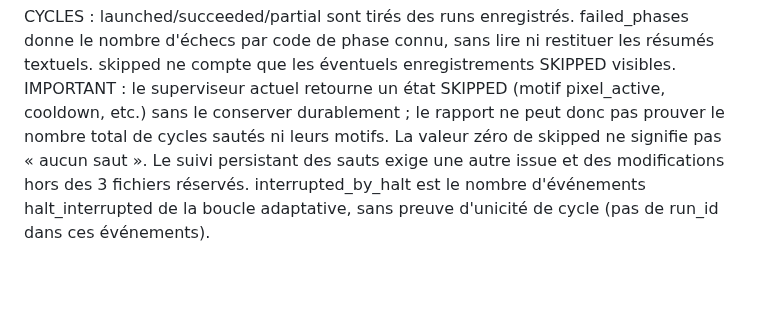
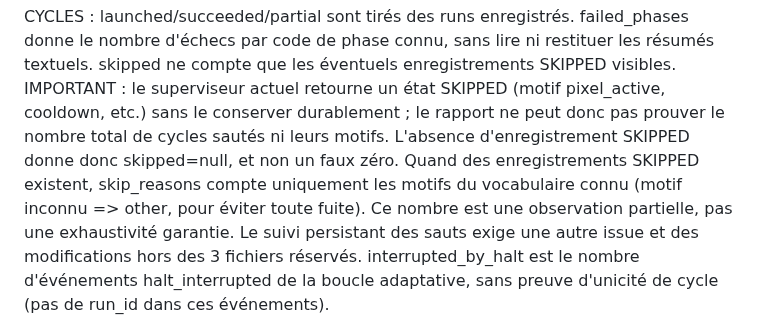
Before and after one commit to vadorus/Jade-genesis, a Markdown page: docs/JADE_PROGRESS_V0.md, the part around the change. GitHub-like rendering; blank space fills up the shorter version.

Commit message:
docs(progress): clarify unavailable skips and safe reason breakdown

```diff
--- a/docs/JADE_PROGRESS_V0.md
+++ b/docs/JADE_PROGRESS_V0.md
@@ -61,8 +61,11 @@ restituer les résumés textuels. skipped ne compte que les éventuels enregistr
 SKIPPED visibles. IMPORTANT : le superviseur actuel retourne un état SKIPPED
 (motif pixel_active, cooldown, etc.) sans le conserver durablement ; le rapport
 ne peut donc pas prouver le nombre total de cycles sautés ni leurs motifs.
-La valeur zéro de skipped ne signifie pas « aucun saut ». Le suivi persistant
-des sauts exige une autre issue et des modifications hors des 3 fichiers réservés.
+L'absence d'enregistrement SKIPPED donne donc skipped=null, et non un faux zéro.
+Quand des enregistrements SKIPPED existent, skip_reasons compte uniquement les
+motifs du vocabulaire connu (motif inconnu => other, pour éviter toute fuite).
+Ce nombre est une observation partielle, pas une exhaustivité garantie. Le suivi
+persistant des sauts exige une autre issue et des modifications hors des 3 fichiers réservés.
 interrupted_by_halt est le nombre d'événements halt_interrupted de la boucle
 adaptative, sans preuve d'unicité de cycle (pas de run_id dans ces événements).
 
```
